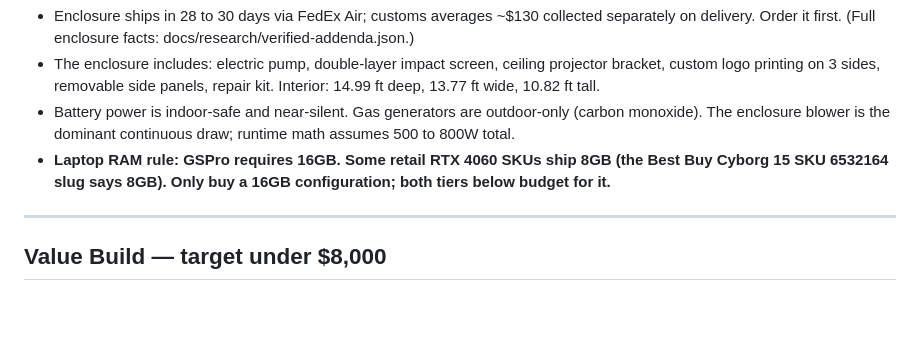
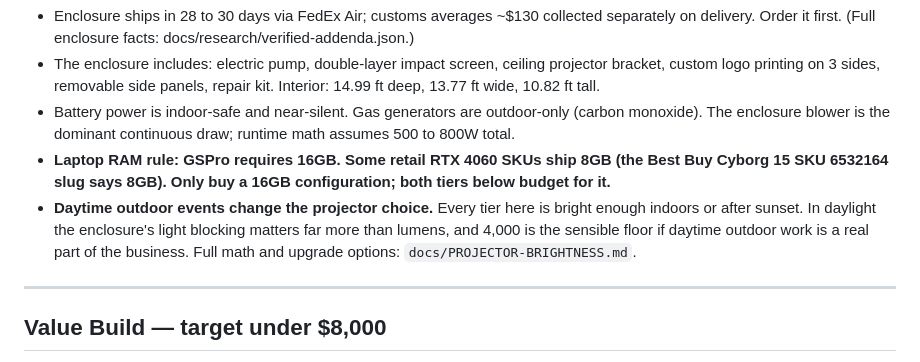
Before and after one commit to notcadenwhitt-stack/WhittWorksMobileGolf, a Markdown page: docs/EQUIPMENT-TIERS.md, the part around the change. Drawn GitHub-style; blank space fills up the shorter version.

Commit message:
Add projector brightness research for outdoor events, and link it from the equipment doc
Co-Authored-By: Claude Fable 5 <noreply@anthropic.com>

```diff
--- a/docs/EQUIPMENT-TIERS.md
+++ b/docs/EQUIPMENT-TIERS.md
@@ -7,6 +7,7 @@ Internal purchasing document, revised 2026-08-13 after an independent line-by-li
 - The enclosure includes: electric pump, double-layer impact screen, ceiling projector bracket, custom logo printing on 3 sides, removable side panels, repair kit. Interior: 14.99 ft deep, 13.77 ft wide, 10.82 ft tall.
 - Battery power is indoor-safe and near-silent. Gas generators are outdoor-only (carbon monoxide). The enclosure blower is the dominant continuous draw; runtime math assumes 500 to 800W total.
 - **Laptop RAM rule: GSPro requires 16GB. Some retail RTX 4060 SKUs ship 8GB (the Best Buy Cyborg 15 SKU 6532164 slug says 8GB). Only buy a 16GB configuration; both tiers below budget for it.**
+- **Daytime outdoor events change the projector choice.** Every tier here is bright enough indoors or after sunset. In daylight the enclosure's light blocking matters far more than lumens, and 4,000 is the sensible floor if daytime outdoor work is a real part of the business. Full math and upgrade options: `docs/PROJECTOR-BRIGHTNESS.md`.
 
 ---
 
```
Also changed, not shown: docs/PROJECTOR-BRIGHTNESS.md (added, +70 -0 lines).
